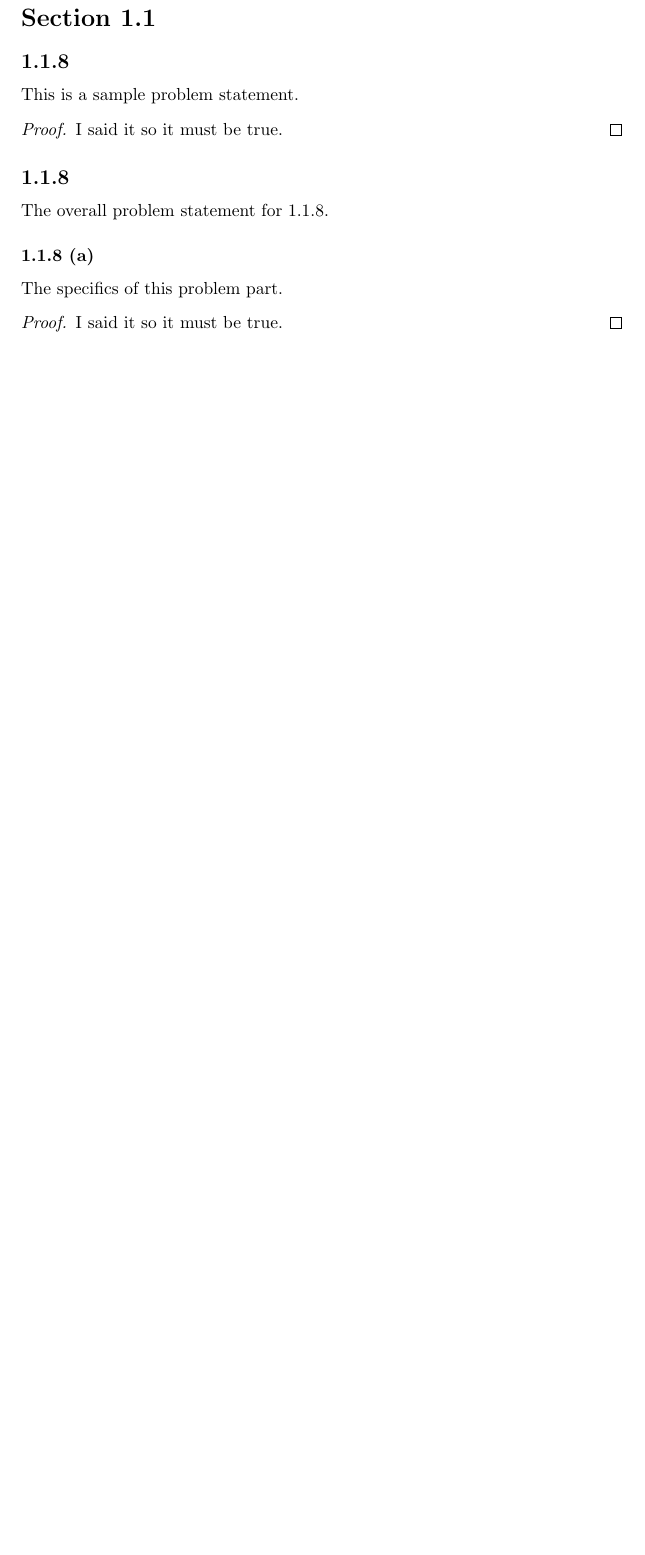
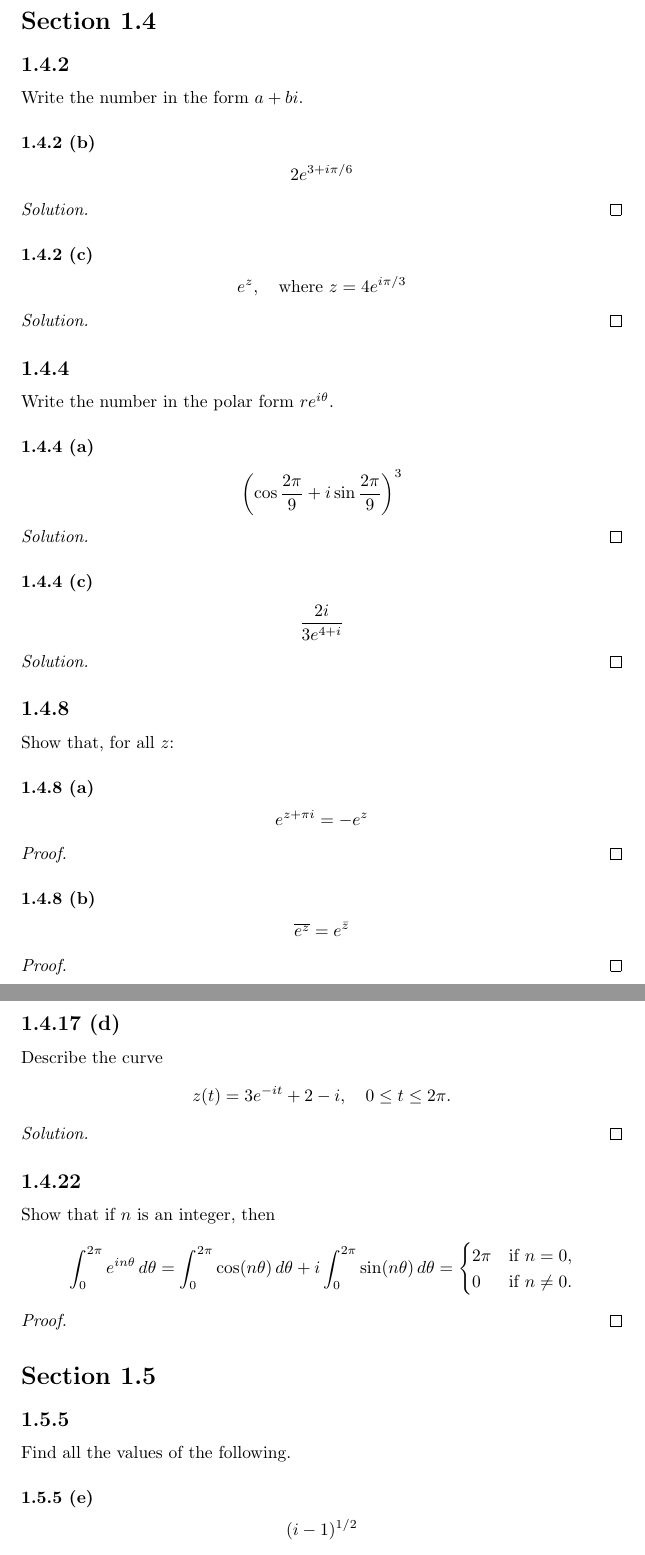
Before and after one commit to Michael-R-Dickinson/MATH-300, a LaTeX document (HW-2/hw-2.tex): part of the page before the commit and two parts of pages 1 and 2 of 3 after it, the two joined at a grey line, cut so that both start at the same text, the shorter picture padded with empty space. Compiled offline with pdfLaTeX.

Commit message:
template

```diff
--- a/HW-2/hw-2.tex
+++ b/HW-2/hw-2.tex
@@ -1,6 +1,8 @@
 \documentclass{article}
 \usepackage[english]{babel}
+\usepackage{amsmath}
 \usepackage{amsthm}
+\usepackage{amssymb}
 
 \newtheorem{theorem}{Theorem}[section]
 \newtheorem{lemma}[theorem]{Lemma}
@@ -9,19 +11,89 @@
 \end{proof}}
 
 \begin{document}
-\section*{Section 1.1}
-\subsection*{1.1.8}
-This is a sample problem statement.
+
+% ============================================================
+\section*{Section 1.4}
+
+\subsection*{1.4.2}
+Write the number in the form $a + bi$.
+
+\subsubsection*{1.4.2 (b)}
+\[
+  2e^{3+i\pi/6}
+\]
+\begin{solution}
+\end{solution}
+
+\subsubsection*{1.4.2 (c)}
+\[
+  e^z, \quad \text{where } z = 4e^{i\pi/3}
+\]
+\begin{solution}
+\end{solution}
+
+\subsection*{1.4.4}
+Write the number in the polar form $re^{i\theta}$.
+
+\subsubsection*{1.4.4 (a)}
+\[
+  \left(\cos\frac{2\pi}{9} + i\sin\frac{2\pi}{9}\right)^3
+\]
+\begin{solution}
+\end{solution}
+
+\subsubsection*{1.4.4 (c)}
+\[
+  \frac{2i}{3e^{4+i}}
+\]
+\begin{solution}
+\end{solution}
+
+\subsection*{1.4.8}
+Show that, for all $z$:
+
+\subsubsection*{1.4.8 (a)}
+\[
+  e^{z+\pi i} = -e^z
+\]
 \begin{proof}
-  I said it so it must be true.
 \end{proof}
 
-\subsection*{1.1.8}
-The overall problem statement for 1.1.8.
-
-\subsubsection*{1.1.8 (a)}
-The specifics of this problem part.
+\subsubsection*{1.4.8 (b)}
+\[
+  \overline{e^z} = e^{\bar{z}}
+\]
 \begin{proof}
-  I said it so it must be true.
 \end{proof}
 
+\subsection*{1.4.17 (d)}
+Describe the curve
+\[
+  z(t) = 3e^{-it} + 2 - i, \quad 0 \le t \le 2\pi.
+\]
+\begin{solution}
+\end{solution}
+
+\subsection*{1.4.22}
+Show that if $n$ is an integer, then
+\[
+  \int_0^{2\pi} e^{in\theta}\,d\theta
+  = \int_0^{2\pi} \cos(n\theta)\,d\theta + i\int_0^{2\pi} \sin(n\theta)\,d\theta
+  =
+  \begin{cases}
+    2\pi & \text{if } n = 0, \\
+    0    & \text{if } n \neq 0.
+  \end{cases}
+\]
+\begin{proof}
+\end{proof}
+
+% ============================================================
+\section*{Section 1.5}
+
+\subsection*{1.5.5}
+Find all the values of the following.
+
+\subsubsection*{1.5.5 (e)}
+\[
+  (i-1)^{1/2}
```
Also changed, not shown: HW-2/hw-2.tex (32 more changed lines).
